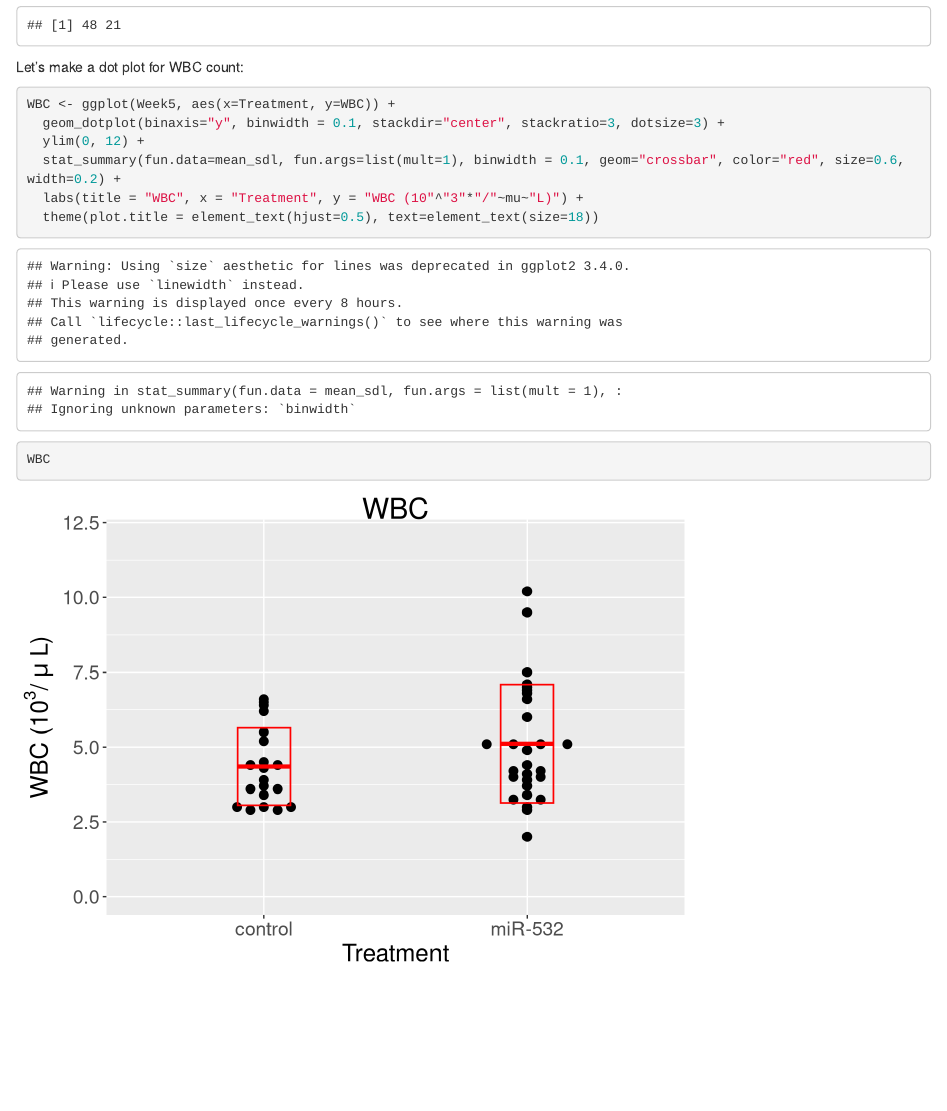
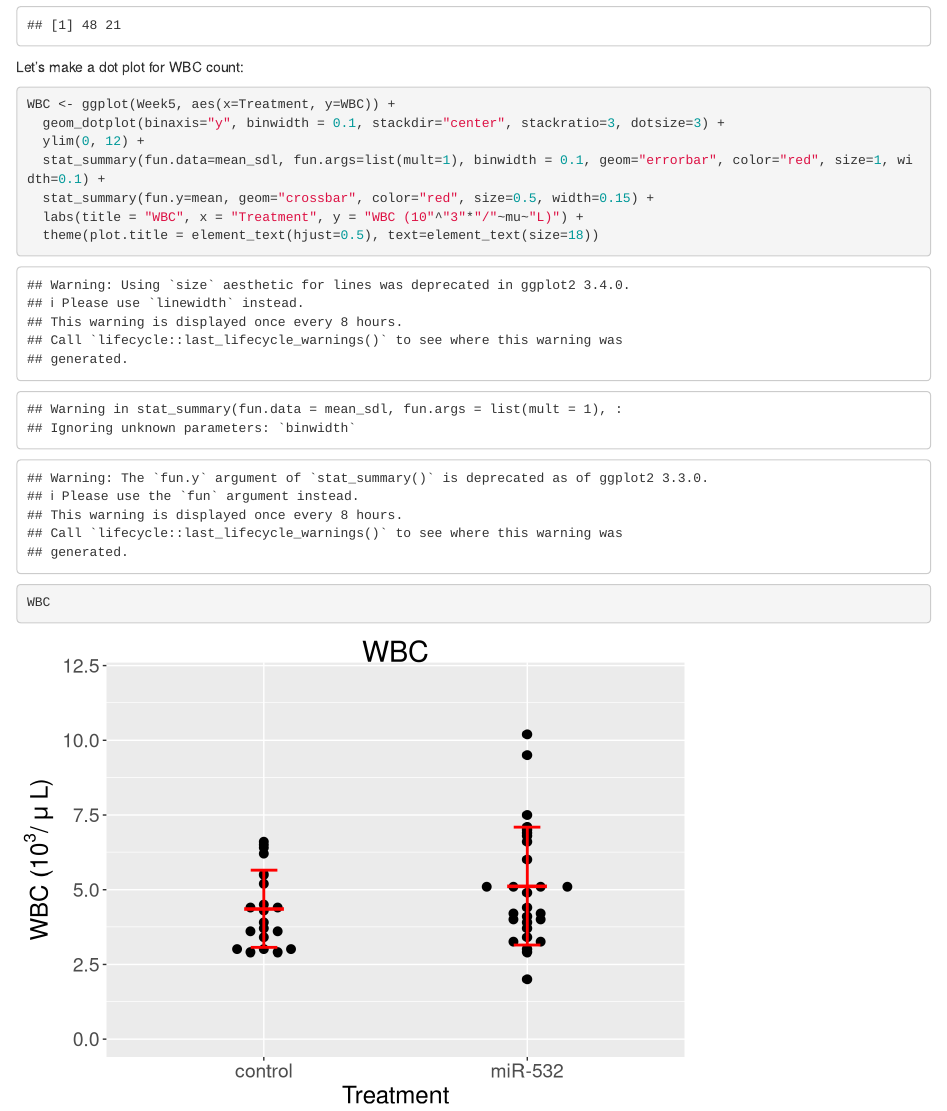
Before and after one commit to lacpatrick/miR532_BMT, an R Markdown document (miR532_BMT_peripheralblood.Rmd): the page in a window 1100 px wide, from 1230 px down. Rendered offline with R 4.5, knitr and Pandoc, with nearby package versions.

Commit message:
Finalized error bars on WBC dot plot

```diff
--- a/miR532_BMT_peripheralblood.Rmd
+++ b/miR532_BMT_peripheralblood.Rmd
@@ -56,7 +56,8 @@ Let's make a dot plot for WBC count:
 WBC <- ggplot(Week5, aes(x=Treatment, y=WBC)) +
   geom_dotplot(binaxis="y", binwidth = 0.1, stackdir="center", stackratio=3, dotsize=3) +
   ylim(0, 12) +
-  stat_summary(fun.data=mean_sdl, fun.args=list(mult=1), binwidth = 0.1, geom="crossbar", color="red", size=0.6, width=0.2) +
+  stat_summary(fun.data=mean_sdl, fun.args=list(mult=1), binwidth = 0.1, geom="errorbar", color="red", size=1, width=0.1) +
+  stat_summary(fun.y=mean, geom="crossbar", color="red", size=0.5, width=0.15) +
   labs(title = "WBC", x = "Treatment", y = "WBC (10"^"3"*"/"~mu~"L)") +
   theme(plot.title = element_text(hjust=0.5), text=element_text(size=18))
 
```
